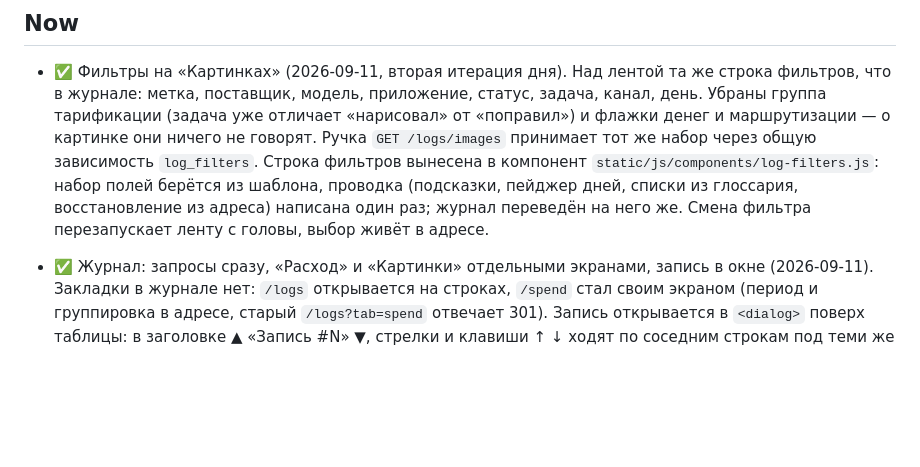
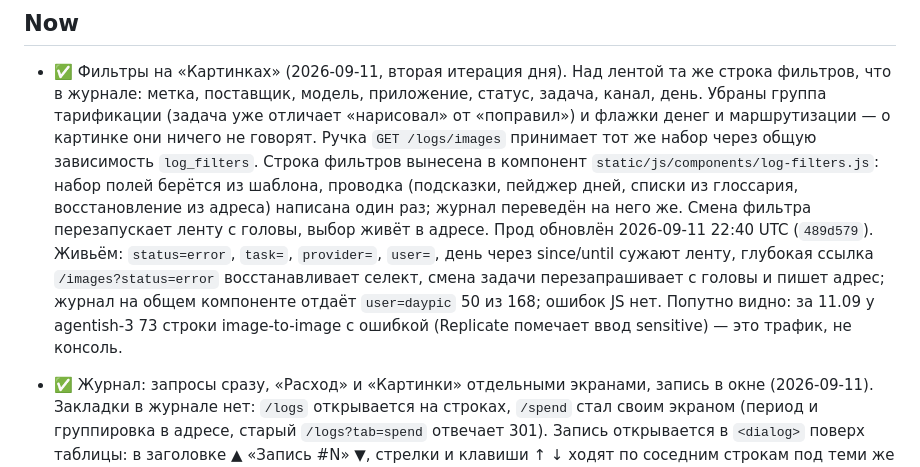
Before and after one commit to wildcar/model-router-mcp, a Markdown page: AGENTS/STATE.md, the part around the change. GitHub-like rendering; blank space fills up the shorter version.

Commit message:
docs: прод-проверка фильтров ленты картинок (489d579)
Co-Authored-By: Claude Fable 5.1 <noreply@anthropic.com>

```diff
--- a/AGENTS/STATE.md
+++ b/AGENTS/STATE.md
@@ -21,6 +21,13 @@ it as a managed service on this host.
   проводка (подсказки, пейджер дней, списки из глоссария, восстановление из
   адреса) написана один раз; журнал переведён на него же. Смена фильтра
   перезапускает ленту с головы, выбор живёт в адресе.
+  Прод обновлён 2026-09-11 22:40 UTC (`489d579`). Живьём: `status=error`,
+  `task=`, `provider=`, `user=`, день через since/until сужают ленту, глубокая
+  ссылка `/images?status=error` восстанавливает селект, смена задачи
+  перезапрашивает с головы и пишет адрес; журнал на общем компоненте отдаёт
+  `user=daypic` 50 из 168; ошибок JS нет. Попутно видно: за 11.09 у agentish-3
+  73 строки image-to-image с ошибкой (Replicate помечает ввод sensitive) —
+  это трафик, не консоль.
 - ✅ Журнал: запросы сразу, «Расход» и «Картинки» отдельными экранами, запись
   в окне (2026-09-11). Закладки в журнале нет: `/logs` открывается на строках,
   `/spend` стал своим экраном (период и группировка в адресе, старый
```
Also changed, not shown: AGENTS/HISTORY.md (+1 -1 lines).
